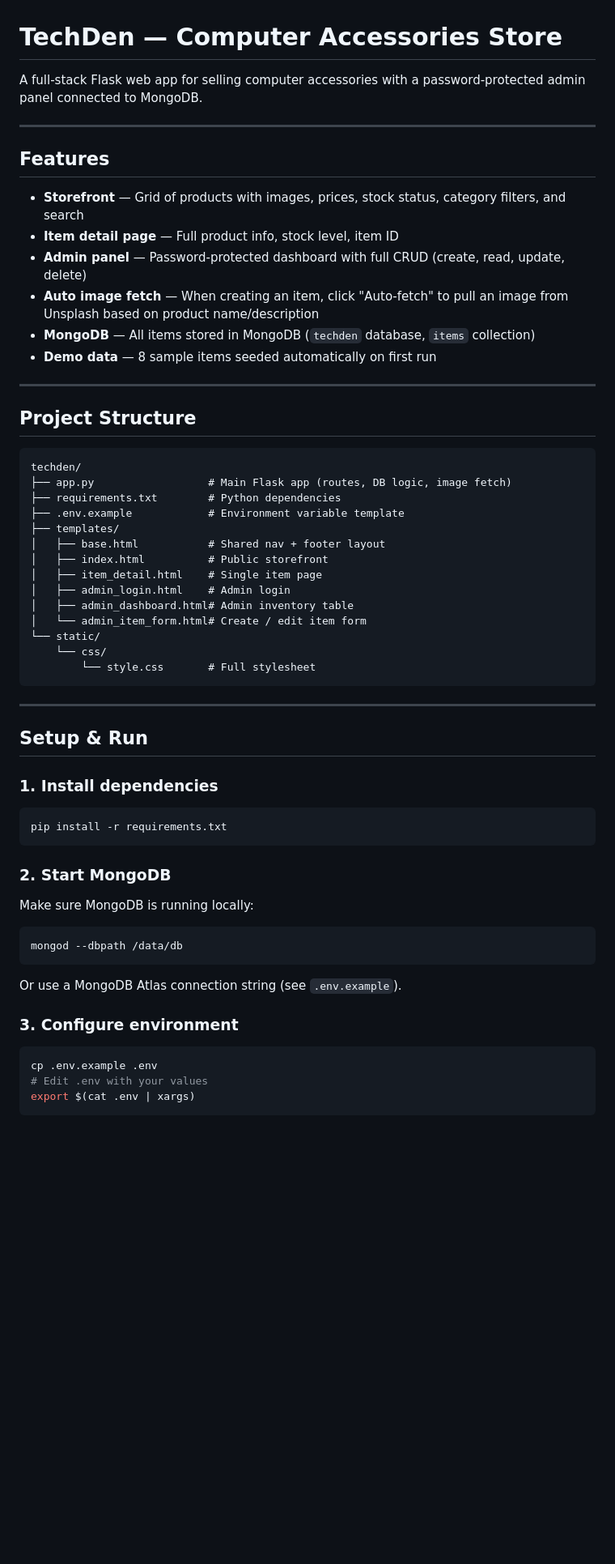
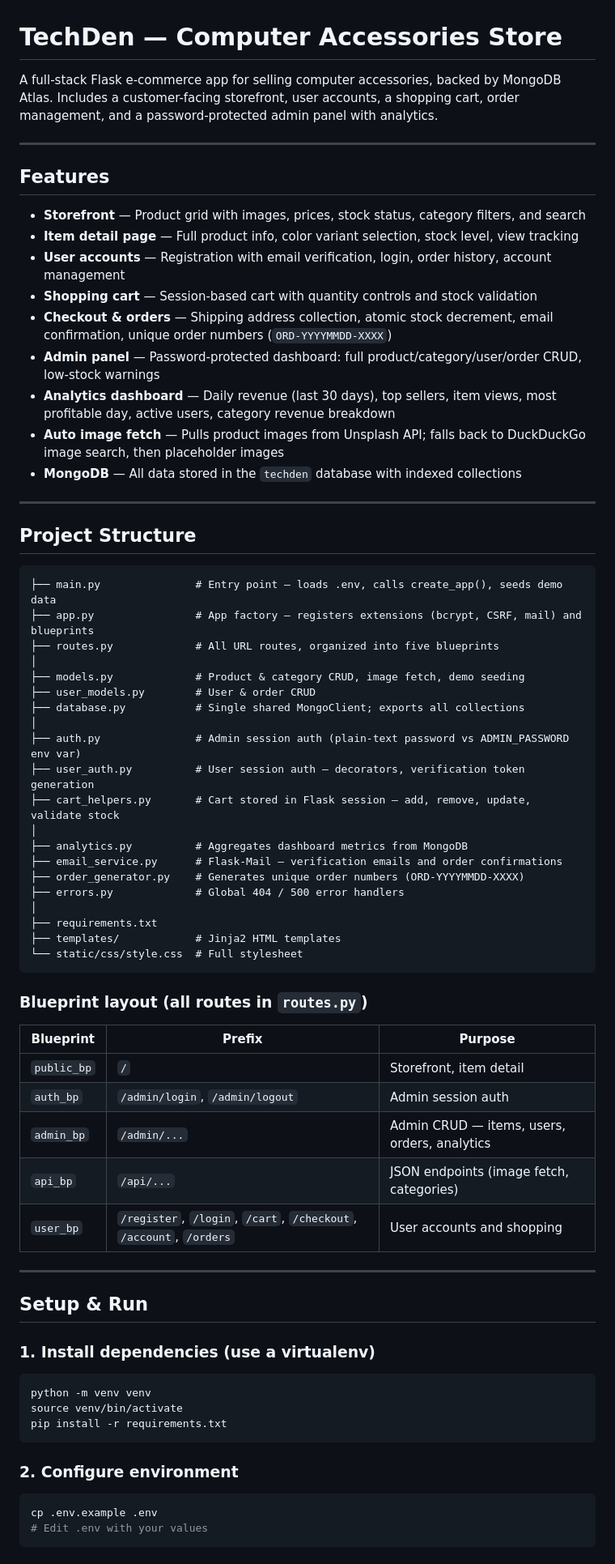
Before and after one commit to HarelValfish/Accessories-website, a Markdown page: README.md, the part around one of its changes. Shown at 81% size. GitHub-like rendering; blank space fills up the shorter version.

Commit message:
Update README.md to enhance feature descriptions, project structure, and environment variable details
Co-authored-by: Copilot <copilot@github.com>

````diff
--- a/README.md
+++ b/README.md
@@ -1,63 +1,74 @@
 # TechDen — Computer Accessories Store
 
-A full-stack Flask web app for selling computer accessories with a password-protected admin panel connected to MongoDB.
+A full-stack Flask e-commerce app for selling computer accessories, backed by MongoDB Atlas. Includes a customer-facing storefront, user accounts, a shopping cart, order management, and a password-protected admin panel with analytics.
 
 ---
 
 ## Features
 
-- **Storefront** — Grid of products with images, prices, stock status, category filters, and search
-- **Item detail page** — Full product info, stock level, item ID
-- **Admin panel** — Password-protected dashboard with full CRUD (create, read, update, delete)
-- **Auto image fetch** — When creating an item, click "Auto-fetch" to pull an image from Unsplash based on product name/description
-- **MongoDB** — All items stored in MongoDB (`techden` database, `items` collection)
-- **Demo data** — 8 sample items seeded automatically on first run
+- **Storefront** — Product grid with images, prices, stock status, category filters, and search
+- **Item detail page** — Full product info, color variant selection, stock level, view tracking
+- **User accounts** — Registration with email verification, login, order history, account management
+- **Shopping cart** — Session-based cart with quantity controls and stock validation
+- **Checkout & orders** — Shipping address collection, atomic stock decrement, email confirmation, unique order numbers (`ORD-YYYYMMDD-XXXX`)
+- **Admin panel** — Password-protected dashboard: full product/category/user/order CRUD, low-stock warnings
+- **Analytics dashboard** — Daily revenue (last 30 days), top sellers, item views, most profitable day, active users, category revenue breakdown
+- **Auto image fetch** — Pulls product images from Unsplash API; falls back to DuckDuckGo image search, then placeholder images
+- **MongoDB** — All data stored in the `techden` database with indexed collections
 
 ---
 
 ## Project Structure
 
 ```
-techden/
-├── app.py                  # Main Flask app (routes, DB logic, image fetch)
-├── requirements.txt        # Python dependencies
-├── .env.example            # Environment variable template
-├── templates/
-│   ├── base.html           # Shared nav + footer layout
-│   ├── index.html          # Public storefront
-│   ├── item_detail.html    # Single item page
-│   ├── admin_login.html    # Admin login
-│   ├── admin_dashboard.html# Admin inventory table
-│   └── admin_item_form.html# Create / edit item form
-└── static/
-    └── css/
-        └── style.css       # Full stylesheet
+├── main.py               # Entry point — loads .env, calls create_app(), seeds demo data
+├── app.py                # App factory — registers extensions (bcrypt, CSRF, mail) and blueprints
+├── routes.py             # All URL routes, organized into five blueprints
+│
+├── models.py             # Product & category CRUD, image fetch, demo seeding
+├── user_models.py        # User & order CRUD
+├── database.py           # Single shared MongoClient; exports all collections
+│
+├── auth.py               # Admin session auth (plain-text password vs ADMIN_PASSWORD env var)
+├── user_auth.py          # User session auth — decorators, verification token generation
+├── cart_helpers.py       # Cart stored in Flask session — add, remove, update, validate stock
+│
+├── analytics.py          # Aggregates dashboard metrics from MongoDB
+├── email_service.py      # Flask-Mail — verification emails and order confirmations
+├── order_generator.py    # Generates unique order numbers (ORD-YYYYMMDD-XXXX)
+├── errors.py             # Global 404 / 500 error handlers
+│
+├── requirements.txt
+├── templates/            # Jinja2 HTML templates
+└── static/css/style.css  # Full stylesheet
 ```
+
+### Blueprint layout (all routes in `routes.py`)
+
+| Blueprint | Prefix | Purpose |
+|-----------|--------|---------|
+| `public_bp` | `/` | Storefront, item detail |
+| `auth_bp` | `/admin/login`, `/admin/logout` | Admin session auth |
+| `admin_bp` | `/admin/...` | Admin CRUD — items, users, orders, analytics |
+| `api_bp` | `/api/...` | JSON endpoints (image fetch, categories) |
+| `user_bp` | `/register`, `/login`, `/cart`, `/checkout`, `/account`, `/orders` | User accounts and shopping |
 
 ---
 
 ## Setup & Run
 
-### 1. Install dependencies
+### 1. Install dependencies (use a virtualenv)
 
 ```bash
+python -m venv venv
+source venv/bin/activate
 pip install -r requirements.txt
 ```
 
-### 2. Start MongoDB
-
-Make sure MongoDB is running locally:
-```bash
-mongod --dbpath /data/db
-```
-
-Or use a MongoDB Atlas connection string (see `.env.example`).
-
-### 3. Configure environment
+### 2. Configure environment
 
 ```bash
 cp .env.example .env
 # Edit .env with your values
-export $(cat .env | xargs)
 ```
 
````
Also changed, not shown: other parts of README.md (+59 -20 lines).
